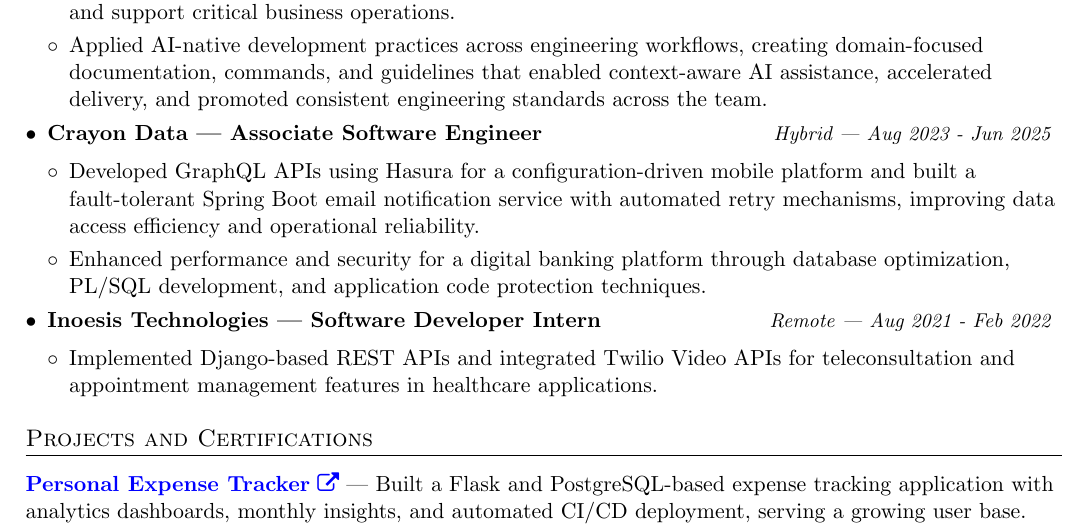
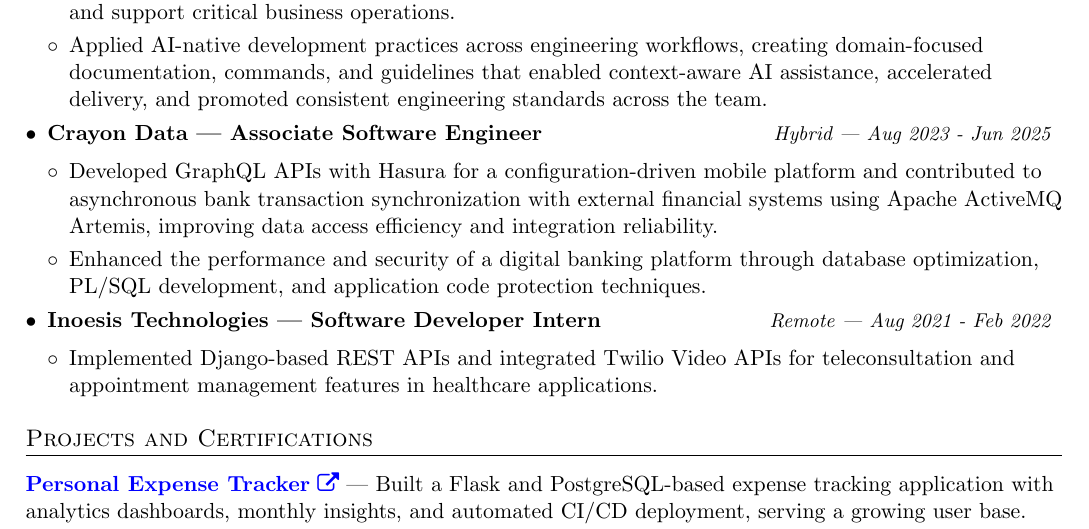
Before and after one commit to jagadish-ravichandran/resume, a LaTeX document (main.tex): part of the page, cut so that both start at the same text. Compiled offline with pdfLaTeX.

Commit message:
Revise resume content: enhance project descriptions for clarity and detail

```diff
--- a/main.tex
+++ b/main.tex
@@ -105,8 +105,8 @@
   \end{tabular*}\vspace{-2pt}
 
  \resumeItemListStart
-        \item{Developed GraphQL APIs using Hasura for a configuration-driven mobile platform and built a fault-tolerant Spring Boot email notification service with automated retry mechanisms, improving data access efficiency and operational reliability.}
-        \item{Enhanced performance and security for a digital banking platform through database optimization, PL/SQL development, and application code protection techniques.}
+        \item{Developed GraphQL APIs with Hasura for a configuration-driven mobile platform and contributed to asynchronous bank transaction synchronization with external financial systems using Apache ActiveMQ Artemis, improving data access efficiency and integration reliability.}
+        \item{Enhanced the performance and security of a digital banking platform through database optimization, PL/SQL development, and application code protection techniques.}
       \resumeItemListEnd
 
 \vspace{0pt}\item
```
Also changed, not shown: Jagadish_Ravichandran_Resume.pdf.
